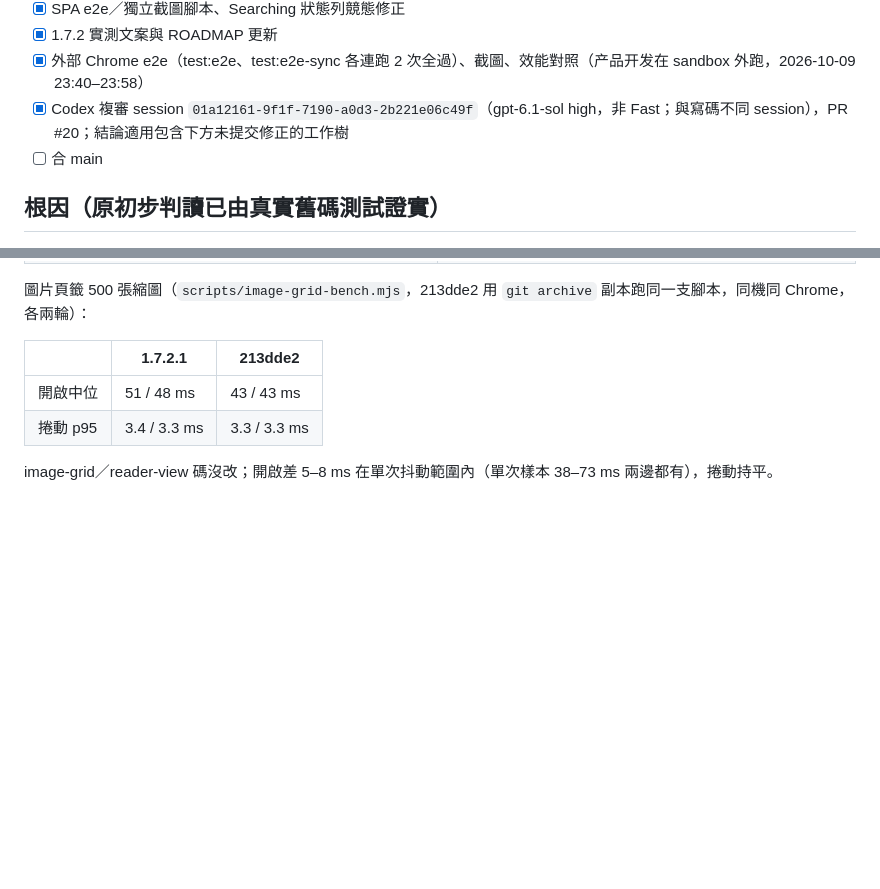
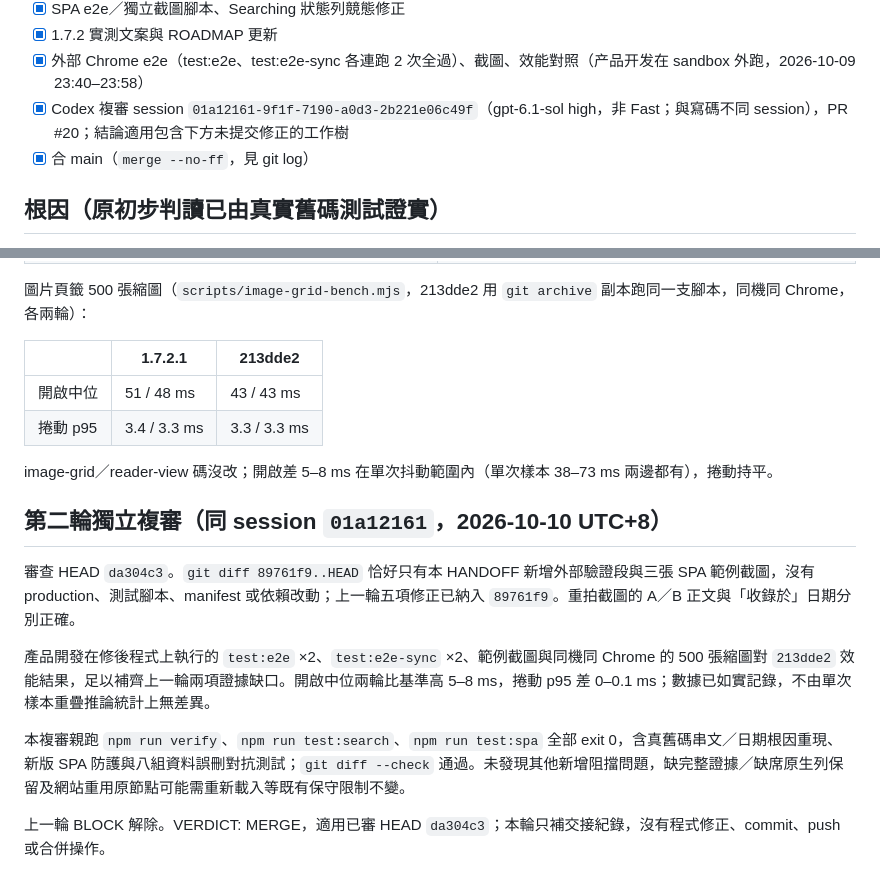
Before and after one commit to punkcanyang/chatseek, a Markdown page: notes/HANDOFF-1.7.2.1.md, 2 parts joined by grey strips. GitHub-like rendering; blank space fills up the shorter version.

Commit message:
1.7.2.1: record review round 2 VERDICT: MERGE; roadmap

```diff
--- a/notes/HANDOFF-1.7.2.1.md
+++ b/notes/HANDOFF-1.7.2.1.md
@@ -15,7 +15,7 @@
 - [x] 1.7.2 實測文案與 ROADMAP 更新
 - [x] 外部 Chrome e2e（test:e2e、test:e2e-sync 各連跑 2 次全過）、截圖、效能對照（产品开发在 sandbox 外跑，2026-10-09 23:40–23:58）
 - [x] Codex 複審 session `01a12161-9f1f-7190-a0d3-2b221e06c49f`（gpt-6.1-sol high，非 Fast；與寫碼不同 session），PR #20；結論適用包含下方未提交修正的工作樹
-- [ ] 合 main
+- [x] 合 main（`merge --no-ff`，見 git log）
 
 ## 根因（原初步判讀已由真實舊碼測試證實）
 
@@ -205,3 +205,13 @@ reader-view／清單碼未改，兩輪互有高低，第一輪先跑的一方偏
 | 捲動 p95 | 3.4 / 3.3 ms | 3.3 / 3.3 ms |
 
 image-grid／reader-view 碼沒改；開啟差 5–8 ms 在單次抖動範圍內（單次樣本 38–73 ms 兩邊都有），捲動持平。
+
+## 第二輪獨立複審（同 session `01a12161`，2026-10-10 UTC+8）
+
+審查 HEAD `da304c3`。`git diff 89761f9..HEAD` 恰好只有本 HANDOFF 新增外部驗證段與三張 SPA 範例截圖，沒有 production、測試腳本、manifest 或依賴改動；上一輪五項修正已納入 `89761f9`。重拍截圖的 A／B 正文與「收錄於」日期分別正確。
+
+產品開發在修後程式上執行的 `test:e2e` ×2、`test:e2e-sync` ×2、範例截圖與同機同 Chrome 的 500 張縮圖對 `213dde2` 效能結果，足以補齊上一輪兩項證據缺口。開啟中位兩輪比基準高 5–8 ms，捲動 p95 差 0–0.1 ms；數據已如實記錄，不由單次樣本重疊推論統計上無差異。
+
+本複審親跑 `npm run verify`、`npm run test:search`、`npm run test:spa` 全部 exit 0，含真舊碼串文／日期根因重現、新版 SPA 防護與八組資料誤刪對抗測試；`git diff --check` 通過。未發現其他新增阻擋問題，缺完整證據／缺席原生列保留及網站重用原節點可能需重新載入等既有保守限制不變。
+
+上一輪 BLOCK 解除。VERDICT: MERGE，適用已審 HEAD `da304c3`；本輪只補交接紀錄，沒有程式修正、commit、push 或合併操作。
```
Also changed, not shown: docs/plan/ROADMAP.md (+3 -2 lines).
